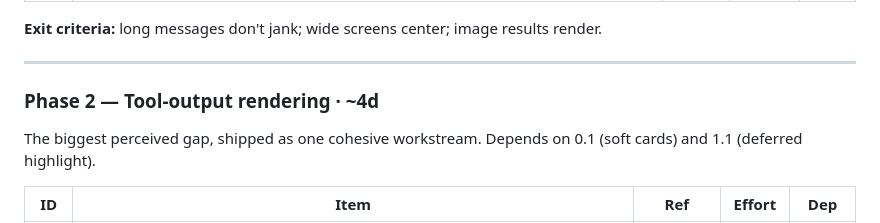
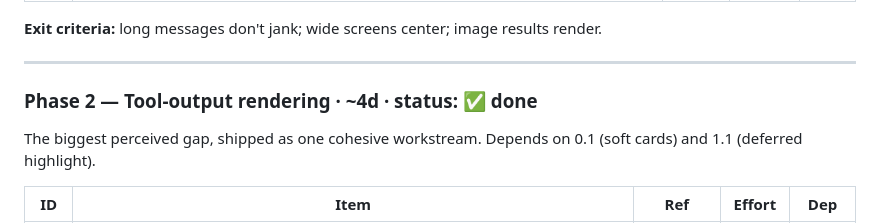
Before and after one commit to gorowynn/pi-webui, a Markdown page: docs/pi-livecraft-action-plan.md, the part around one of its changes. Rendered like a GitHub page.

Commit message:
docs(plan): mark Phase 2 tool-output rendering done (2.1-2.8 ✅)

```diff
--- a/docs/pi-livecraft-action-plan.md
+++ b/docs/pi-livecraft-action-plan.md
@@ -100,7 +100,7 @@ Tiny, high-visibility. Build momentum after the invisible foundation.
 
 ---
 
-### Phase 2 — Tool-output rendering · ~4d
+### Phase 2 — Tool-output rendering · ~4d · **status: ✅ done**
 The biggest perceived gap, shipped as one cohesive workstream. Depends on 0.1 (soft cards) and
 1.1 (deferred highlight).
 
```
Also changed, not shown: other parts of docs/pi-livecraft-action-plan.md (+8 -8 lines).
